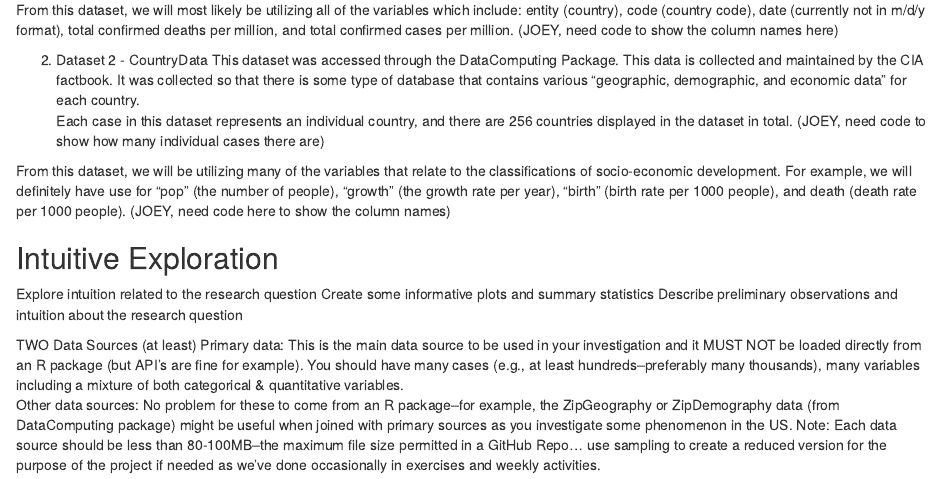
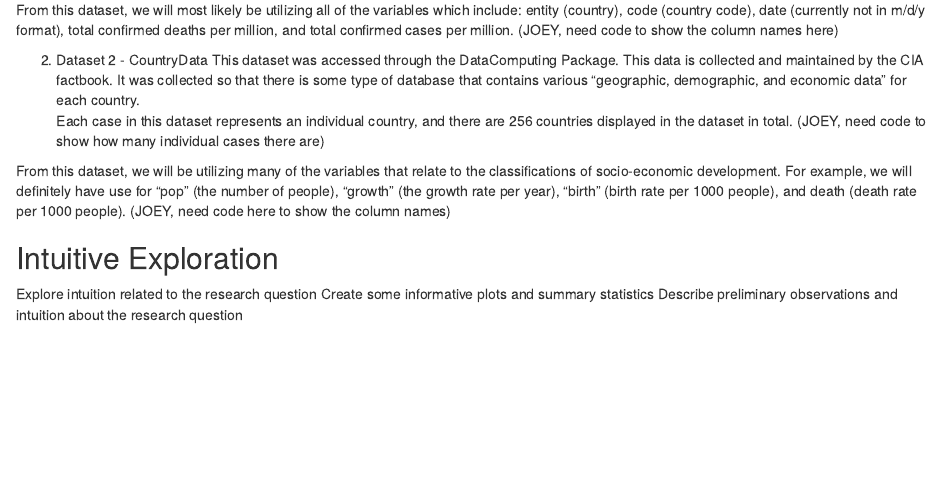
Before and after one commit to evelynmurray28/Final-Project, an R Markdown document (Final Project Preliminary EDA.Rmd): the page in a window 1100 px wide, from 290 px down. The pictures show the output file Final Project Preliminary EDA.nb.html that the author committed with the source, opened offline.

Commit message:
Cleaned up

```diff
--- a/Final Project Preliminary EDA.Rmd
+++ b/Final Project Preliminary EDA.Rmd
@@ -33,8 +33,3 @@ From this dataset, we will be utilizing many of the variables that relate to the
 Explore intuition related to the research question
 Create some informative plots and summary statistics
 Describe preliminary observations and intuition about the research question
-
-TWO Data Sources (at least)
-Primary data:  This is the main data source to be used in your investigation and it MUST NOT be loaded directly from an R package (but API's are fine for example). You should have many cases (e.g., at least hundreds--preferably many thousands), many variables including a mixture of both categorical & quantitative variables.
-Other data sources: No problem for these to come from an R package--for example, the ZipGeography or ZipDemography data (from DataComputing package) might be useful when joined with primary sources as you investigate some phenomenon in the US.
-Note: Each data source should be less than 80-100MB--the maximum file size permitted in a GitHub Repo... use sampling to create a reduced version for the purpose of the project if needed as we've done occasionally in exercises and weekly activities.
```
Also changed, not shown: Final Project Preliminary EDA.nb.html.
